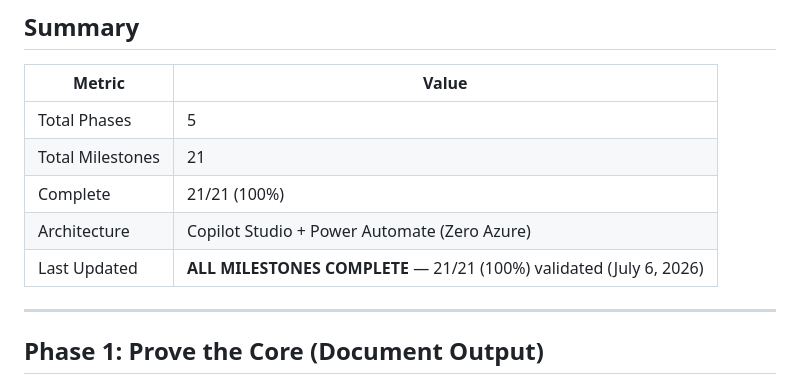
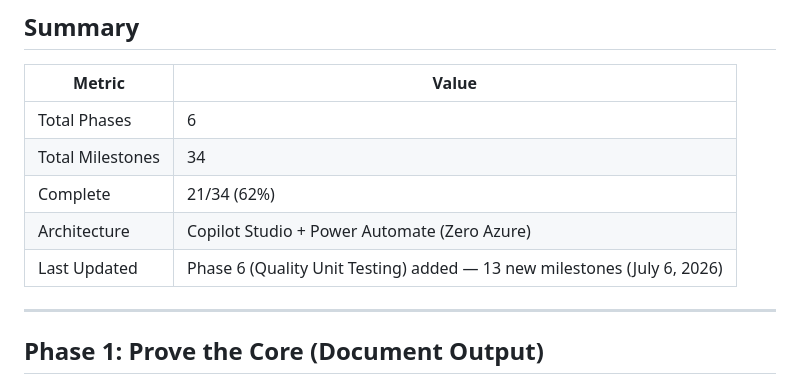
Before and after one commit to Hernanacostaa/atlas-pa-studio, a Markdown page: MILESTONES.md, the part around one of its changes. Rendered like a GitHub page.

```diff
--- a/MILESTONES.md
+++ b/MILESTONES.md
@@ -4,11 +4,11 @@
 
 | Metric | Value |
 |--------|-------|
-| Total Phases | 5 |
-| Total Milestones | 21 |
-| Complete | 21/21 (100%) |
+| Total Phases | 6 |
+| Total Milestones | 34 |
+| Complete | 21/34 (62%) |
 | Architecture | Copilot Studio + Power Automate (Zero Azure) |
-| Last Updated | **ALL MILESTONES COMPLETE** — 21/21 (100%) validated (July 6, 2026) |
+| Last Updated | Phase 6 (Quality Unit Testing) added — 13 new milestones (July 6, 2026) |
 
 ---
 
```
Also changed, not shown: other parts of MILESTONES.md (+34 -0 lines).
